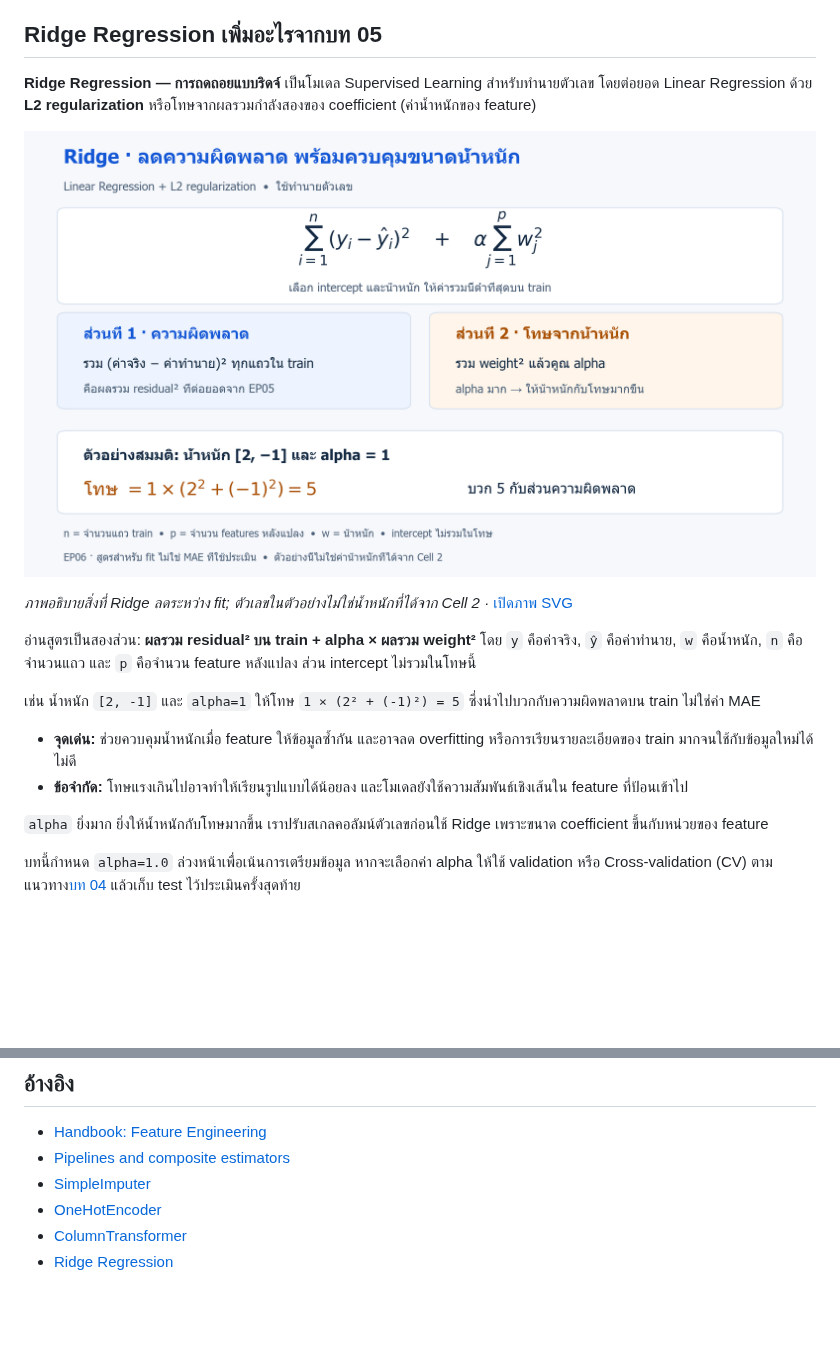
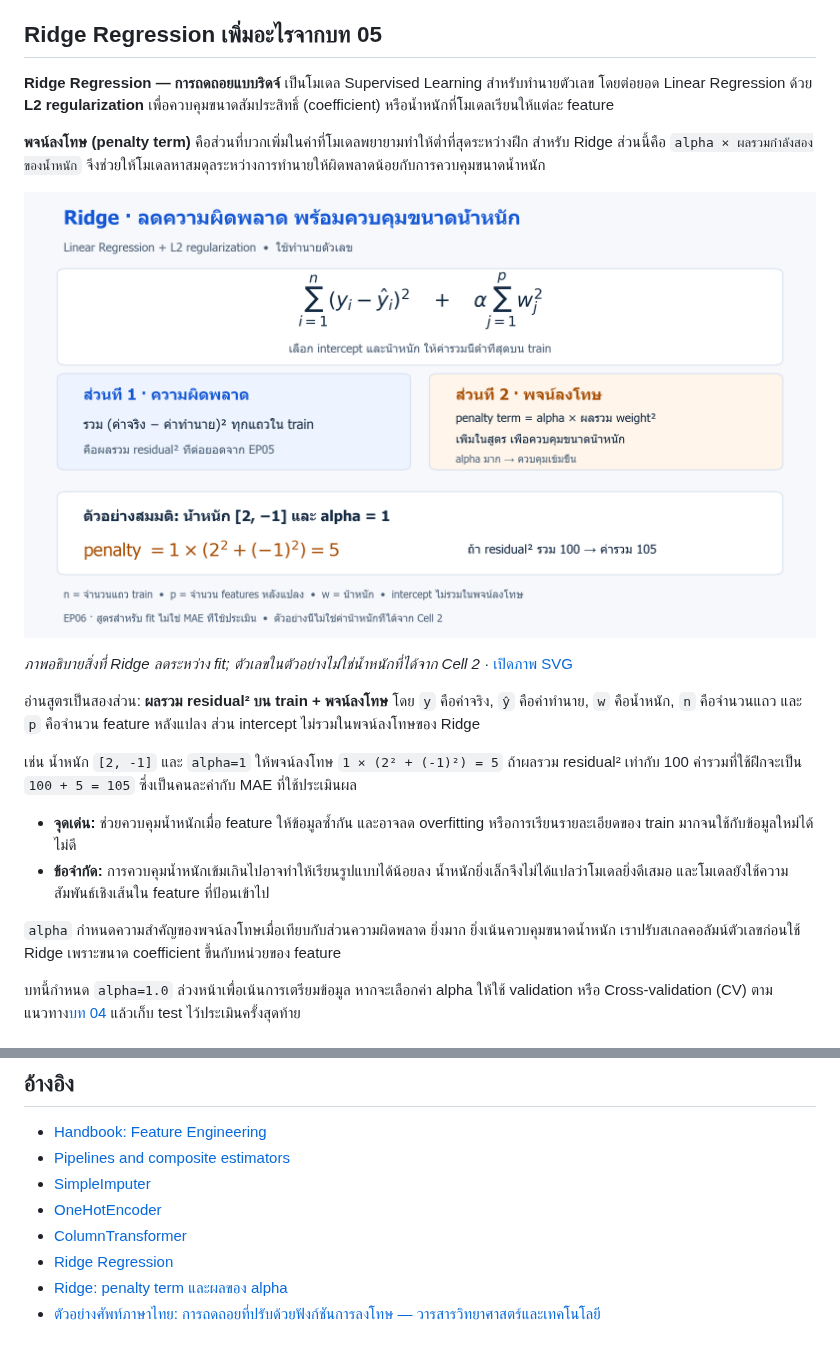
Before and after one commit to KOPE-SOLUTION/machine-learning, a Markdown page: lessons/06-feature-engineering/README.md, 2 parts joined by grey strips. GitHub-like rendering; pictures changed too: assets/figures/06-feature-engineering-ridge.png; blank space fills up the shorter version.

Commit message:
Clarify Ridge penalty terminology and worked example

```diff
--- a/lessons/06-feature-engineering/README.md
+++ b/lessons/06-feature-engineering/README.md
@@ -43,20 +43,22 @@
 
 ## Ridge Regression เพิ่มอะไรจากบท 05
 
-**Ridge Regression — การถดถอยแบบริดจ์** เป็นโมเดล Supervised Learning สำหรับทำนายตัวเลข โดยต่อยอด Linear Regression ด้วย **L2 regularization** หรือโทษจากผลรวมกำลังสองของ coefficient (ค่าน้ำหนักของ feature)
+**Ridge Regression — การถดถอยแบบริดจ์** เป็นโมเดล Supervised Learning สำหรับทำนายตัวเลข โดยต่อยอด Linear Regression ด้วย **L2 regularization** เพื่อควบคุมขนาดสัมประสิทธิ์ (coefficient) หรือน้ำหนักที่โมเดลเรียนให้แต่ละ feature
 
-![Ridge ลดผลรวมความผิดพลาดกำลังสองบน train บวก alpha คูณผลรวมกำลังสองของน้ำหนัก พร้อมตัวอย่างน้ำหนัก 2 และลบ 1 ได้โทษ 5 เมื่อ alpha เท่ากับ 1](../../assets/figures/06-feature-engineering-ridge.png)
+**พจน์ลงโทษ (penalty term)** คือส่วนที่บวกเพิ่มในค่าที่โมเดลพยายามทำให้ต่ำที่สุดระหว่างฝึก สำหรับ Ridge ส่วนนี้คือ `alpha × ผลรวมกำลังสองของน้ำหนัก` จึงช่วยให้โมเดลหาสมดุลระหว่างการทำนายให้ผิดพลาดน้อยกับการควบคุมขนาดน้ำหนัก
+
+![Ridge ลดผลรวมความผิดพลาดกำลังสองบน train บวกพจน์ลงโทษสำหรับควบคุมขนาดน้ำหนัก ตัวอย่างน้ำหนัก 2 และลบ 1 เมื่อ alpha เท่ากับ 1 ได้ penalty term เท่ากับ 5](../../assets/figures/06-feature-engineering-ridge.png)
 
 *ภาพอธิบายสิ่งที่ Ridge ลดระหว่าง fit; ตัวเลขในตัวอย่างไม่ใช่น้ำหนักที่ได้จาก Cell 2* · [เปิดภาพ SVG](../../assets/figures/06-feature-engineering-ridge.svg)
 
-อ่านสูตรเป็นสองส่วน: **ผลรวม residual² บน train + alpha × ผลรวม weight²** โดย `y` คือค่าจริง, `ŷ` คือค่าทำนาย, `w` คือน้ำหนัก, `n` คือจำนวนแถว และ `p` คือจำนวน feature หลังแปลง ส่วน intercept ไม่รวมในโทษนี้
+อ่านสูตรเป็นสองส่วน: **ผลรวม residual² บน train + พจน์ลงโทษ** โดย `y` คือค่าจริง, `ŷ` คือค่าทำนาย, `w` คือน้ำหนัก, `n` คือจำนวนแถว และ `p` คือจำนวน feature หลังแปลง ส่วน intercept ไม่รวมในพจน์ลงโทษของ Ridge
 
-เช่น น้ำหนัก `[2, -1]` และ `alpha=1` ให้โทษ `1 × (2² + (-1)²) = 5` ซึ่งนำไปบวกกับความผิดพลาดบน train ไม่ใช่ค่า MAE
+เช่น น้ำหนัก `[2, -1]` และ `alpha=1` ให้พจน์ลงโทษ `1 × (2² + (-1)²) = 5` ถ้าผลรวม residual² เท่ากับ 100 ค่ารวมที่ใช้ฝึกจะเป็น `100 + 5 = 105` ซึ่งเป็นคนละค่ากับ MAE ที่ใช้ประเมินผล
 
 - **จุดเด่น:** ช่วยควบคุมน้ำหนักเมื่อ feature ให้ข้อมูลซ้ำกัน และอาจลด overfitting หรือการเรียนรายละเอียดของ train มากจนใช้กับข้อมูลใหม่ได้ไม่ดี
-- **ข้อจำกัด:** โทษแรงเกินไปอาจทำให้เรียนรูปแบบได้น้อยลง และโมเดลยังใช้ความสัมพันธ์เชิงเส้นใน feature ที่ป้อนเข้าไป
+- **ข้อจำกัด:** การควบคุมน้ำหนักเข้มเกินไปอาจทำให้เรียนรูปแบบได้น้อยลง น้ำหนักยิ่งเล็กจึงไม่ได้แปลว่าโมเดลยิ่งดีเสมอ และโมเดลยังใช้ความสัมพันธ์เชิงเส้นใน feature ที่ป้อนเข้าไป
 
-`alpha` ยิ่งมาก ยิ่งให้น้ำหนักกับโทษมากขึ้น เราปรับสเกลคอลัมน์ตัวเลขก่อนใช้ Ridge เพราะขนาด coefficient ขึ้นกับหน่วยของ feature
+`alpha` กำหนดความสำคัญของพจน์ลงโทษเมื่อเทียบกับส่วนความผิดพลาด ยิ่งมาก ยิ่งเน้นควบคุมขนาดน้ำหนัก เราปรับสเกลคอลัมน์ตัวเลขก่อนใช้ Ridge เพราะขนาด coefficient ขึ้นกับหน่วยของ feature
 
 บทนี้กำหนด `alpha=1.0` ล่วงหน้าเพื่อเน้นการเตรียมข้อมูล หากจะเลือกค่า alpha ให้ใช้ validation หรือ Cross-validation (CV) ตามแนวทาง[บท 04](../04-validation-and-metrics/README.md) แล้วเก็บ test ไว้ประเมินครั้งสุดท้าย
 
@@ -204,3 +206,5 @@ MAE ของ Ridge ต่ำกว่า baseline บน test ชุดนี
 - [OneHotEncoder](https://scikit-learn.org/1.7/modules/generated/sklearn.preprocessing.OneHotEncoder.html)
 - [ColumnTransformer](https://scikit-learn.org/1.7/modules/generated/sklearn.compose.ColumnTransformer.html)
 - [Ridge Regression](https://scikit-learn.org/1.7/modules/generated/sklearn.linear_model.Ridge.html)
+- [Ridge: penalty term และผลของ alpha](https://scikit-learn.org/1.7/auto_examples/linear_model/plot_ridge_coeffs.html)
+- [ตัวอย่างศัพท์ภาษาไทย: การถดถอยที่ปรับด้วยฟังก์ชันการลงโทษ — วารสารวิทยาศาสตร์และเทคโนโลยี](https://li01.tci-thaijo.org/index.php/tstj/article/download/181573/165385)
```
Also changed, not shown: 3 other files.
